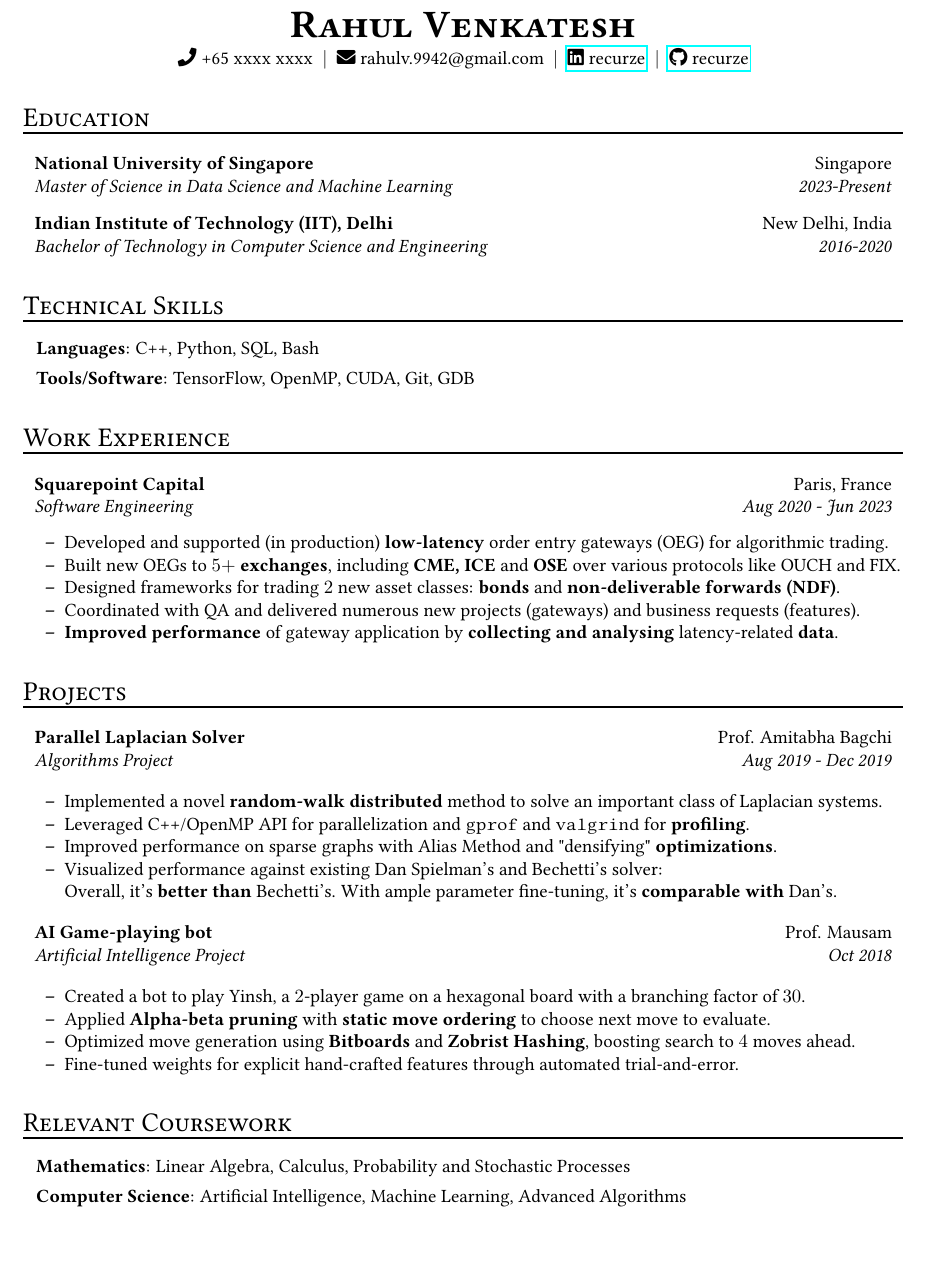
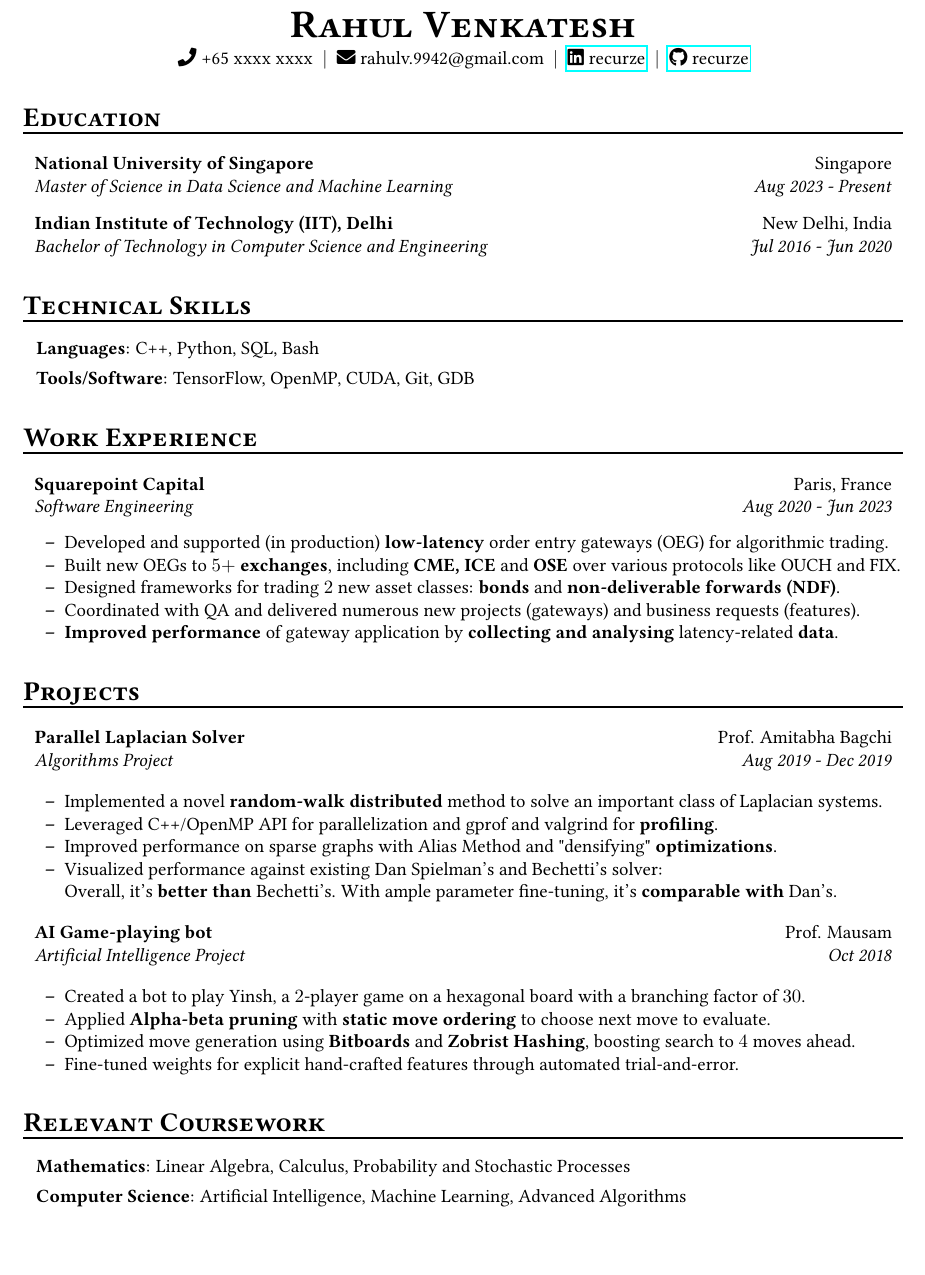
Before and after one commit to recurze/resume, a LaTeX CV (resume.tex): part of the page, cut so that both start at the same text, the shorter picture padded with empty space. Compiled offline with pdfLaTeX.

Commit message:
Improve formatting
* Bold section headings
* Remove tt for gprof and valgrind (to minimize font variations)
* Add months for dates in Education section

```diff
--- a/resume.tex
+++ b/resume.tex
@@ -2,7 +2,7 @@
 
 \usepackage{sectsty}      % for section heading
 
-\usepackage[ttscale=.875]{libertine} % font
+\usepackage{libertine}    % font
 \usepackage[T1]{fontenc}  % for 8-bit encoding
 
 \usepackage{enumitem}     % for customizing itemize
@@ -51,16 +51,16 @@
     \github{recurze}
 \end{center}
 
-\section*{\textsc{Education}}
+\section*{\textsc{\textbf{Education}}}
 \begin{itemize}[leftmargin=0em]
 
 \item[]
     \headerrow {\textbf{National University of Singapore}}{Singapore}
-    \headerrow {\emph{Master of Science in Data Science and Machine Learning}}{\emph{2023-Present}}
+    \headerrow {\emph{Master of Science in Data Science and Machine Learning}}{\emph{Aug 2023 - Present}}
 
 \item[]
     \headerrow {\textbf{Indian Institute of Technology (IIT), Delhi}}{New Delhi, India}
-    \headerrow {\emph{Bachelor of Technology in Computer Science and Engineering}}{\emph{2016-2020}}
+    \headerrow {\emph{Bachelor of Technology in Computer Science and Engineering}}{\emph{Jul 2016 - Jun 2020}}
 
 \end{itemize}
 
@@ -81,7 +81,7 @@
 %\end{itemize}
 %
 
-\section*{\textsc{Technical Skills}}
+\section*{\textsc{\textbf{Technical Skills}}}
 \begin{itemize}[itemsep=0em, leftmargin=0.7em]
 \item[]
     \textbf{Languages}: C++, Python, SQL, Bash
@@ -114,7 +114,7 @@
     \end{itemize*}
 \end{itemize}
 
-\section*{\textsc{Projects}}
+\section*{\textsc{\textbf{Projects}}}
 \begin{itemize}[leftmargin=0em]
 
 \item[]
@@ -193,7 +193,7 @@
 
 \end{itemize}
 
-\section*{\textsc{Relevant Coursework}}
+\section*{\textsc{\textbf{Relevant Coursework}}}
 \begin{itemize}[itemsep=0em, leftmargin=0.7em]
 \item[]
     \textbf{Mathematics}: Linear Algebra, Calculus, Probability and Stochastic Processes
```
Also changed, not shown: resume.pdf, resume.tex (4 more changed lines).
